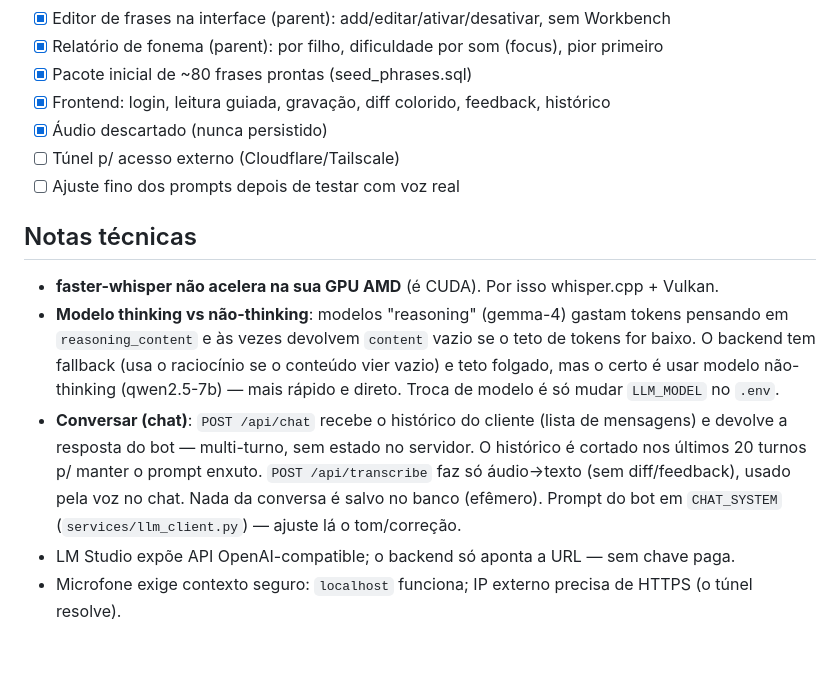
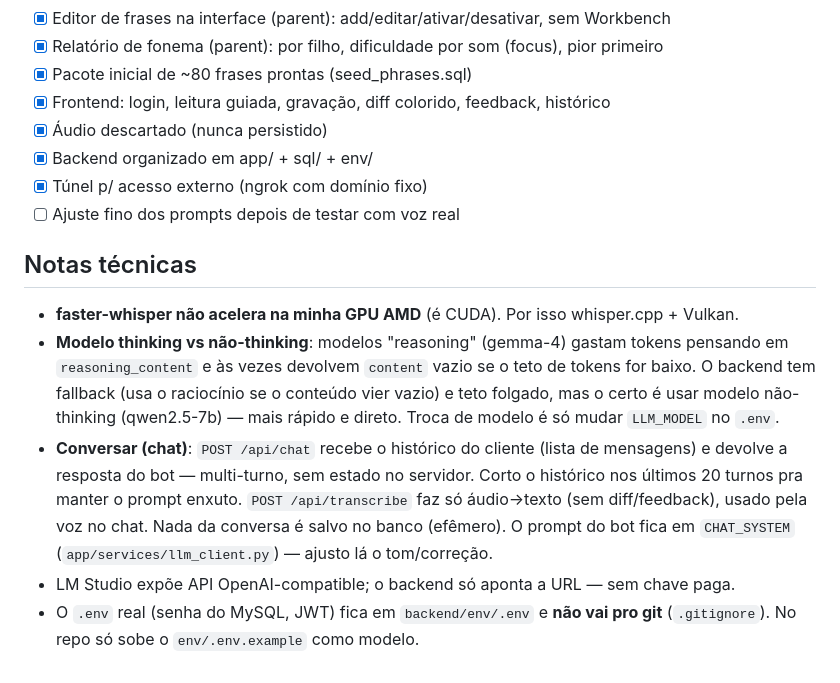
Before and after one commit to natoawayrj/Ingl-s, a Markdown page: README.md, the part around one of its changes. Rendered like a GitHub page.

```diff
--- a/README.md
+++ b/README.md
@@ -130,21 +163,23 @@ Logado como `parent`, aparecem 2 links no app:
 - [x] Pacote inicial de ~80 frases prontas (seed_phrases.sql)
 - [x] Frontend: login, leitura guiada, gravação, diff colorido, feedback, histórico
 - [x] Áudio descartado (nunca persistido)
-- [ ] Túnel p/ acesso externo (Cloudflare/Tailscale)
+- [x] Backend organizado em app/ + sql/ + env/
+- [x] Túnel p/ acesso externo (ngrok com domínio fixo)
 - [ ] Ajuste fino dos prompts depois de testar com voz real
 
 ## Notas técnicas
-- **faster-whisper não acelera na sua GPU AMD** (é CUDA). Por isso whisper.cpp + Vulkan.
+- **faster-whisper não acelera na minha GPU AMD** (é CUDA). Por isso whisper.cpp + Vulkan.
 - **Modelo thinking vs não-thinking**: modelos "reasoning" (gemma-4) gastam tokens
   pensando em `reasoning_content` e às vezes devolvem `content` vazio se o teto de
-  tokens for baixo. O backend tem fallback (usa o raciocínio se o conteúdo vier
-  vazio) e teto folgado, mas o certo é usar modelo não-thinking (qwen2.5-7b) — mais
-  rápido e direto. Troca de modelo é só mudar `LLM_MODEL` no `.env`.
+  tokens for baixo. O backend tem fallback (usa o raciocínio se o conteúdo vier vazio)
+  e teto folgado, mas o certo é usar modelo não-thinking (qwen2.5-7b) — mais rápido e
+  direto. Troca de modelo é só mudar `LLM_MODEL` no `.env`.
 - **Conversar (chat)**: `POST /api/chat` recebe o histórico do cliente (lista de
-  mensagens) e devolve a resposta do bot — multi-turno, sem estado no servidor. O
-  histórico é cortado nos últimos 20 turnos p/ manter o prompt enxuto. `POST
-  /api/transcribe` faz só áudio→texto (sem diff/feedback), usado pela voz no chat.
-  Nada da conversa é salvo no banco (efêmero). Prompt do bot em `CHAT_SYSTEM`
-  (`services/llm_client.py`) — ajuste lá o tom/correção.
+  mensagens) e devolve a resposta do bot — multi-turno, sem estado no servidor. Corto
+  o histórico nos últimos 20 turnos pra manter o prompt enxuto. `POST /api/transcribe`
+  faz só áudio→texto (sem diff/feedback), usado pela voz no chat. Nada da conversa é
+  salvo no banco (efêmero). O prompt do bot fica em `CHAT_SYSTEM`
+  (`app/services/llm_client.py`) — ajusto lá o tom/correção.
 - LM Studio expõe API OpenAI-compatible; o backend só aponta a URL — sem chave paga.
-- Microfone exige contexto seguro: `localhost` funciona; IP externo precisa de HTTPS (o túnel resolve).
+- O `.env` real (senha do MySQL, JWT) fica em `backend/env/.env` e **não vai pro git**
+  (`.gitignore`). No repo só sobe o `env/.env.example` como modelo.
```
Also changed, not shown: other parts of README.md (+71 -38 lines).
